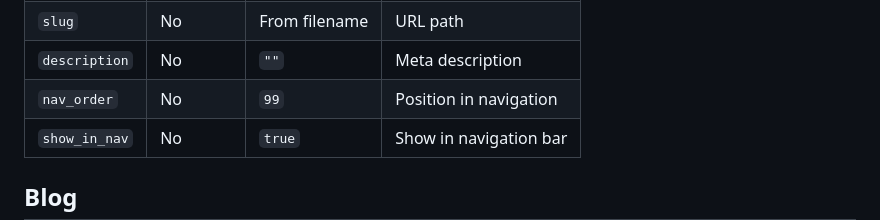
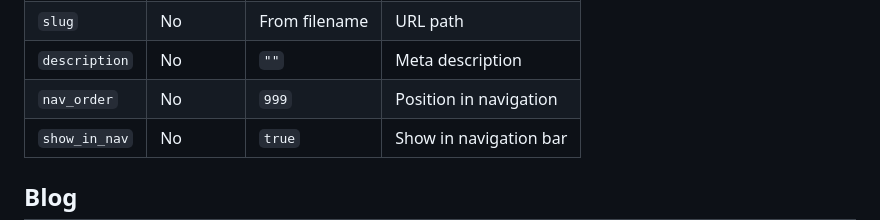
Before and after one commit to jinglemansweep/portfolio-action, a Markdown page: README.md, the part around the change. GitHub-like rendering.

```diff
--- a/README.md
+++ b/README.md
@@ -215,7 +215,7 @@ Your content here with full **markdown** support.
 | `title`       | Yes      | —             | Page title             |
 | `slug`        | No       | From filename | URL path               |
 | `description` | No       | `""`          | Meta description       |
-| `nav_order`   | No       | `99`          | Position in navigation |
+| `nav_order`   | No       | `999`         | Position in navigation |
 | `show_in_nav` | No       | `true`        | Show in navigation bar |
 
 ## Blog
```
Also changed, not shown: .claude/commands/docs-update.md (added, +31 -0 lines), CLAUDE.md (+16 -7 lines).
